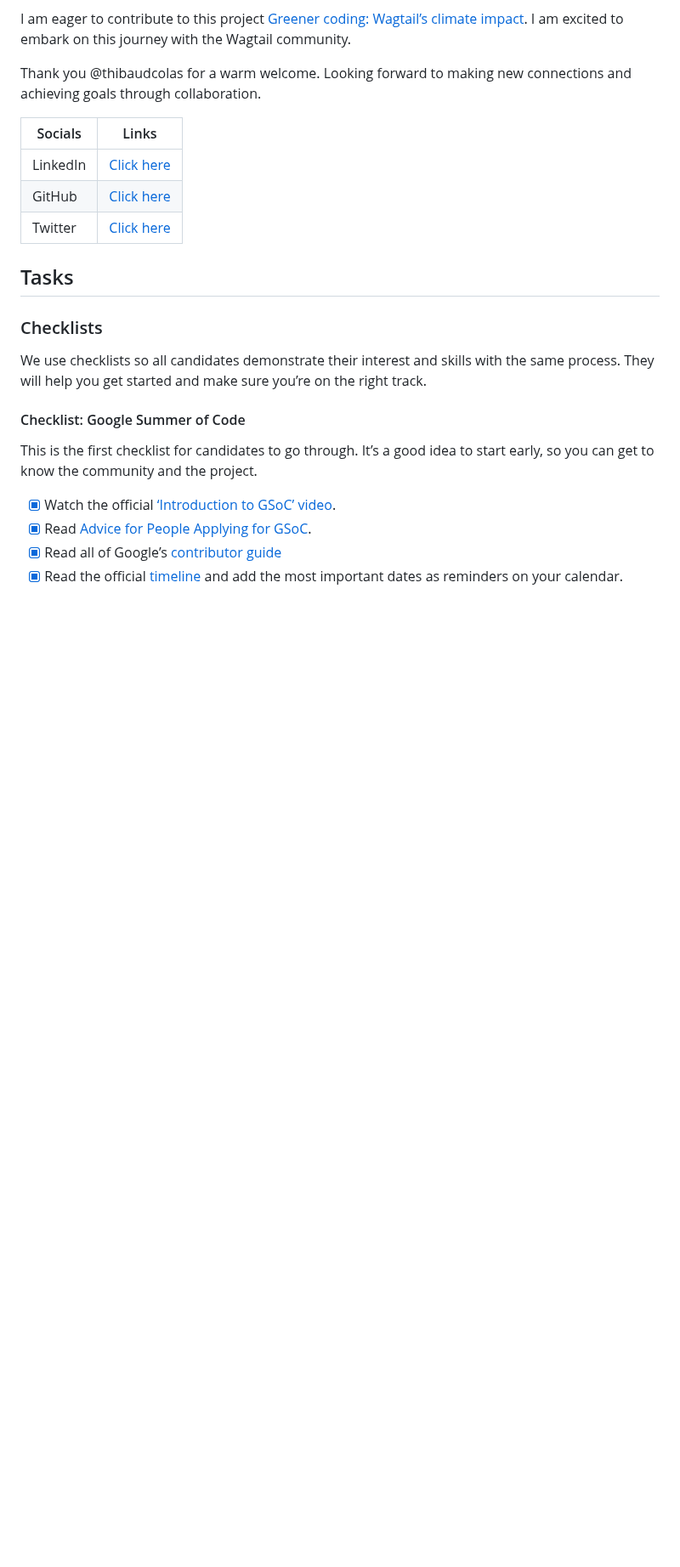
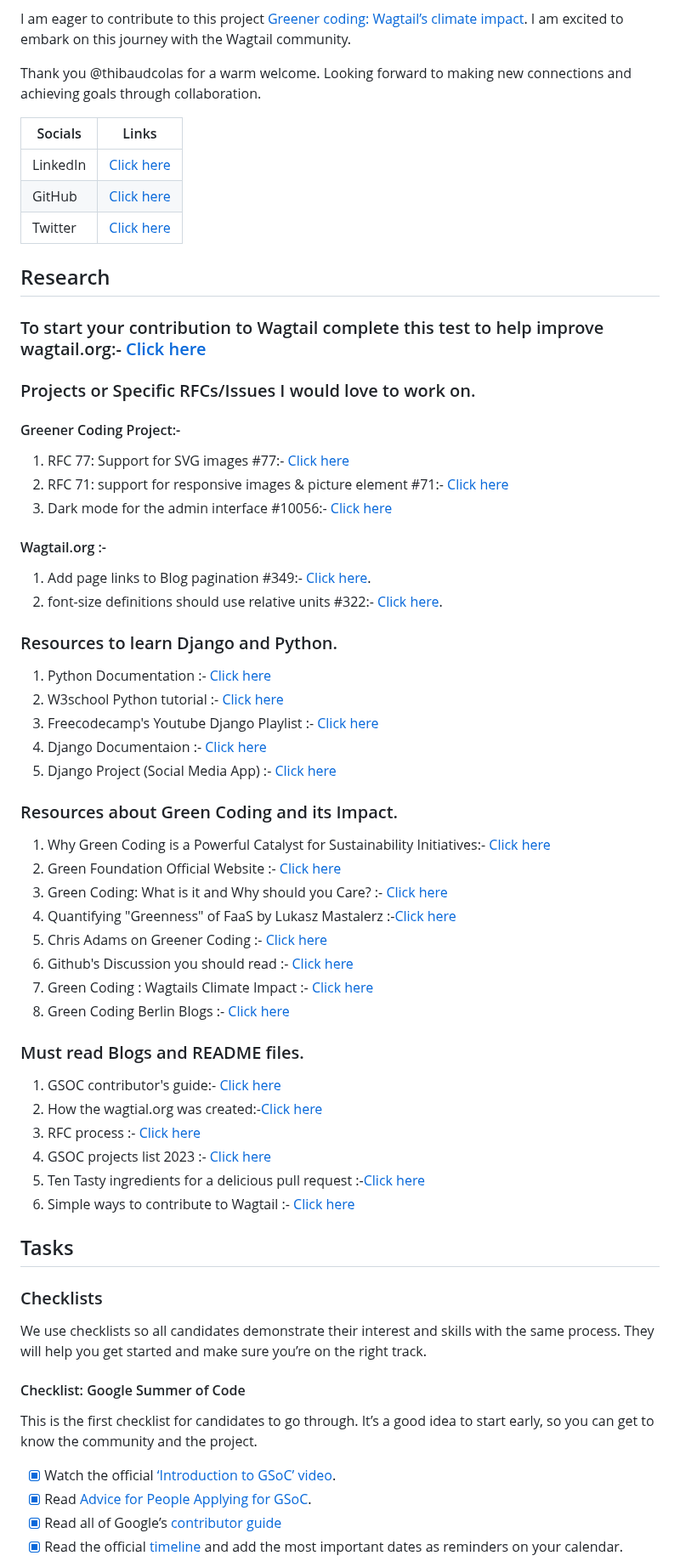
Before and after one commit to wagtail/gsoc, a Markdown page: 2023/Mayank_Pandey/README.md, the part around one of its changes. Shown at 85% size. Rendered like a GitHub page; blank space fills up the shorter version.

Commit message:
Added Research and Contribution section. (#100)
* Added Introduction for GSOC

* Added Research section

* Added contribution interests

```diff
--- a/2023/Mayank_Pandey/README.md
+++ b/2023/Mayank_Pandey/README.md
@@ -15,6 +15,50 @@ Looking forward to making new connections and achieving goals through collaborat
 | LinkedIn    | [Click here](https://www.linkedin.com/in/mayankpandey-21a5bb195/)        |
 | GitHub      | [Click here](https://github.com/MAYANKpandey14)        |
 | Twitter     | [Click here](https://twitter.com/reallyMayankP)        |
+
+## Research
+
+### To start your contribution to Wagtail complete this test to help improve wagtail.org:- [Click here](https://7dw5nddg.optimalworkshop.com/treejack/5bb2s033)
+
+### Projects or Specific RFCs/Issues I would love to work on.
+#### Greener Coding Project:-
+
+1. RFC 77: Support for SVG images #77:- [Click here](https://github.com/wagtail/rfcs/pull/77)
+2. RFC 71: support for responsive images & picture element #71:- [Click here](https://github.com/wagtail/rfcs/pull/71)
+3. Dark mode for the admin interface #10056:- [Click here](https://github.com/wagtail/wagtail/issues/10056)
+
+#### Wagtail.org :-
+
+1. Add page links to Blog pagination #349:- [Click here](https://github.com/wagtail/wagtail.org/issues/349).
+2. font-size definitions should use relative units #322:- [Click here](https://github.com/wagtail/wagtail.org/issues/322).
+
+### Resources to learn Django and Python.
+
+1. Python Documentation :- [Click here](https://docs.python.org/3/contents.html)
+2. W3school Python tutorial :- [Click here](https://www.w3schools.com/python/)
+3. Freecodecamp's Youtube Django Playlist :- [Click here](https://youtu.be/o0XbHvKxw7Y)
+4. Django Documentaion :- [Click here](https://docs.djangoproject.com/en/4.2/)
+5. Django Project (Social Media App) :- [Click here](https://youtu.be/xSUm6iMtREA)
+
+### Resources about Green Coding and its Impact.
+
+1. Why Green Coding is a Powerful Catalyst for Sustainability Initiatives:- [Click here](https://www.ibm.com/cloud/blog/green-coding)
+2. Green Foundation Official Website :- [Click here](https://www.thegreenwebfoundation.org/)
+3. Green Coding: What is it and Why should you Care? :- [Click here](https://geekflare.com/green-coding/)
+4. Quantifying "Greenness" of FaaS by Lukasz Mastalerz :-[Click here](https://www.linkedin.com/pulse/quantifying-greenness-faas-lukasz-mastalerz/)
+5. Chris Adams on Greener Coding :- [Click here](https://youtu.be/upiK4du5vUI)
+6. Github's Discussion you should read :- [Click here](https://github.com/wagtail/wagtail/discussions/8843)
+7. Green Coding : Wagtails Climate Impact :- [Click here](https://github.com/wagtail/gsoc/blob/main/project-ideas.md)
+8. Green Coding Berlin Blogs :- [Click here](https://www.green-coding.berlin/blog/)
+
+### Must read Blogs and README files.
+
+1. GSOC contributor's guide:- [Click here](https://github.com/wagtail/gsoc#readme)
+2. How the wagtial.org was created:-[Click here](https://wagtail.org/blog/how-we-created-the-new-wagtailorg/)
+3. RFC process :- [Click here](https://github.com/wagtail/rfcs#readme)
+4. GSOC projects list 2023 :- [Click here](https://wagtail.org/blog/wagtail-cms-projects-for-google-summer-of-code-2023/)
+5. Ten Tasty ingredients for a delicious pull request :-[Click here](https://wagtail.org/blog/ten-tasty-ingredients-for-a-delicious-pull-request/)
+6. Simple ways to contribute to Wagtail :- [Click here](https://wagtail.org/blog/5-simple-ways-anyone-can-contribute-to-wagtail/)
 
 ## Tasks
 
```
Also changed, not shown: other parts of 2023/Mayank_Pandey/README.md (+2 -2 lines).
